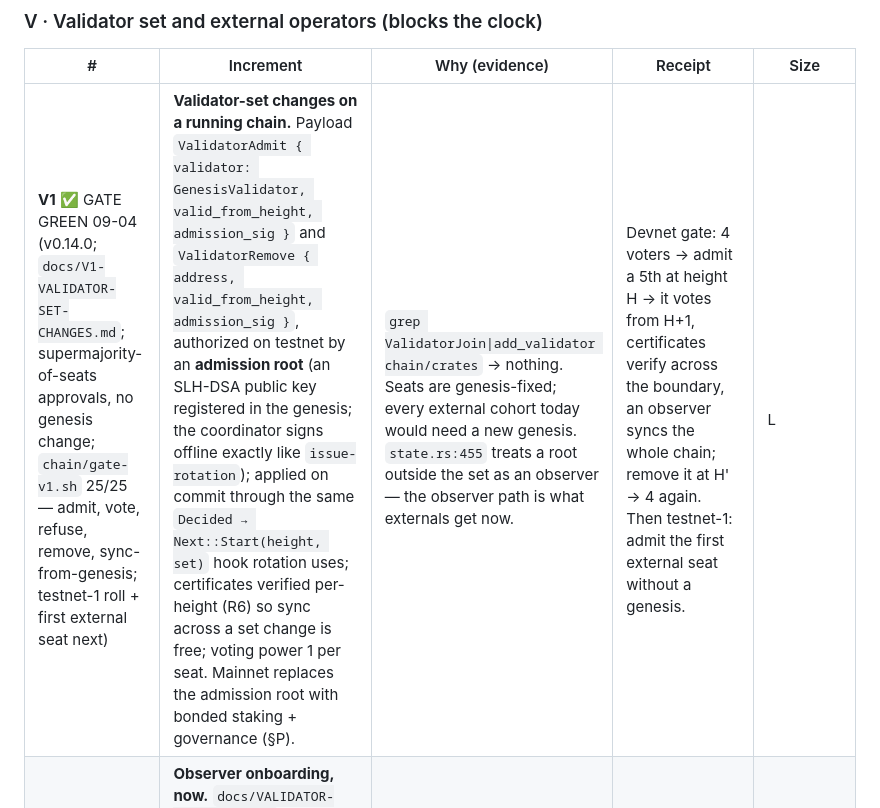
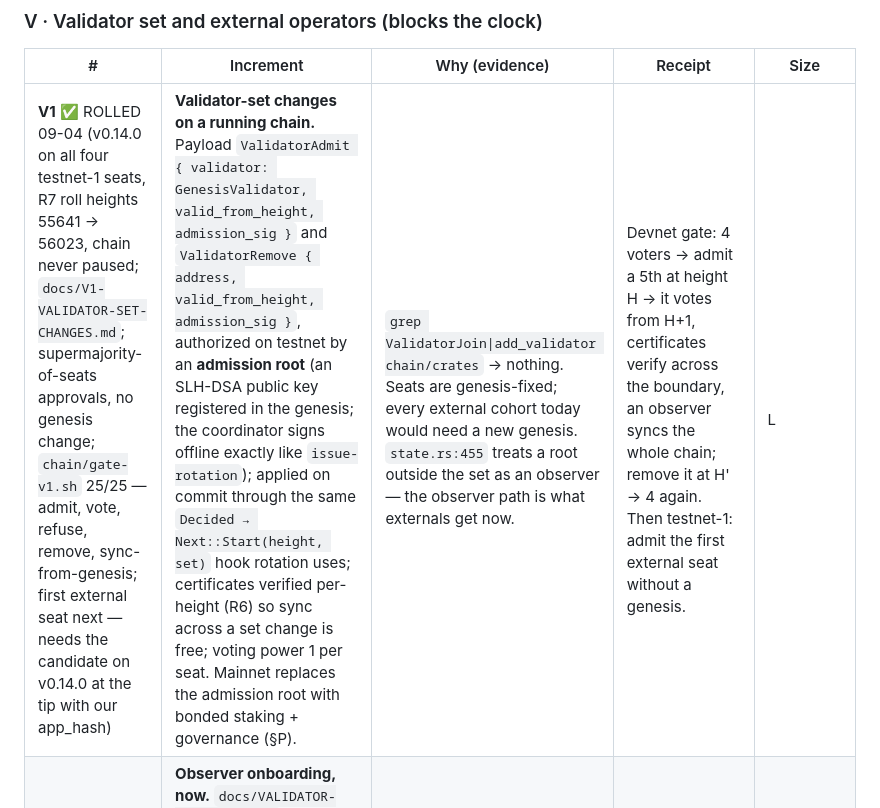
Before and after one commit to hashkinetics/hashkinetics, a Markdown page: docs/P3.2-IMPLEMENTATION-PLAN.md, the part around the change. Drawn GitHub-style.

```diff
--- a/docs/P3.2-IMPLEMENTATION-PLAN.md
+++ b/docs/P3.2-IMPLEMENTATION-PLAN.md
@@ -28,7 +28,7 @@ Legend: **size** S ≤ ½ day · M 1–2 days · L 3–5 days · XL > 1 week. **
 
 | # | Increment | Why (evidence) | Receipt | Size |
 |---|---|---|---|---|
-| **V1** ✅ GATE GREEN 09-04 (v0.14.0; `docs/V1-VALIDATOR-SET-CHANGES.md`; supermajority-of-seats approvals, no genesis change; `chain/gate-v1.sh` 25/25 — admit, vote, refuse, remove, sync-from-genesis; testnet-1 roll + first external seat next) | **Validator-set changes on a running chain.** Payload `ValidatorAdmit { validator: GenesisValidator, valid_from_height, admission_sig }` and `ValidatorRemove { address, valid_from_height, admission_sig }`, authorized on testnet by an **admission root** (an SLH-DSA public key registered in the genesis; the coordinator signs offline exactly like `issue-rotation`); applied on commit through the same `Decided → Next::Start(height, set)` hook rotation uses; certificates verified per-height (R6) so sync across a set change is free; voting power 1 per seat. Mainnet replaces the admission root with bonded staking + governance (§P). | `grep ValidatorJoin\|add_validator chain/crates` → nothing. Seats are genesis-fixed; every external cohort today would need a new genesis. `state.rs:455` treats a root outside the set as an observer — the observer path is what externals get now. | Devnet gate: 4 voters → admit a 5th at height H → it votes from H+1, certificates verify across the boundary, an observer syncs the whole chain; remove it at H' → 4 again. Then testnet-1: admit the first external seat without a genesis. | L |
+| **V1** ✅ ROLLED 09-04 (v0.14.0 on all four testnet-1 seats, R7 roll heights 55641 → 56023, chain never paused; `docs/V1-VALIDATOR-SET-CHANGES.md`; supermajority-of-seats approvals, no genesis change; `chain/gate-v1.sh` 25/25 — admit, vote, refuse, remove, sync-from-genesis; first external seat next — needs the candidate on v0.14.0 at the tip with our app_hash) | **Validator-set changes on a running chain.** Payload `ValidatorAdmit { validator: GenesisValidator, valid_from_height, admission_sig }` and `ValidatorRemove { address, valid_from_height, admission_sig }`, authorized on testnet by an **admission root** (an SLH-DSA public key registered in the genesis; the coordinator signs offline exactly like `issue-rotation`); applied on commit through the same `Decided → Next::Start(height, set)` hook rotation uses; certificates verified per-height (R6) so sync across a set change is free; voting power 1 per seat. Mainnet replaces the admission root with bonded staking + governance (§P). | `grep ValidatorJoin\|add_validator chain/crates` → nothing. Seats are genesis-fixed; every external cohort today would need a new genesis. `state.rs:455` treats a root outside the set as an observer — the observer path is what externals get now. | Devnet gate: 4 voters → admit a 5th at height H → it votes from H+1, certificates verify across the boundary, an observer syncs the whole chain; remove it at H' → 4 again. Then testnet-1: admit the first external seat without a genesis. | L |
 | V2 | **Observer onboarding, now.** `docs/VALIDATOR-ONBOARDING.md` gains an "observer first" path (release binary + CHECKSUMS + PEERS, `hk_chainInfo.app_hash` comparison at the tip, explorer listing); `validators/` kit says the same. | The kit promised seats it cannot grant; observers are the honest offer today. | Three external observers listed by the explorer with matching `app_hash` at their tips. | S (docs done 09-03; the receipt is the operators) |
 | V3 | **Soak-clock instrumentation.** A coordinator job that samples `hk_getValidators` + per-seat liveness every minute, computes external power online, and appends `docs/INCIDENTS.md`-shaped entries; publishes the clock day counter to the site (`/network` "soak" band) and the Discord bot. | `validators/OPERATIONS.md` defines the clock; nothing measures it. | The day counter visible publicly and in the bot; a SEV-3 injected on a founder seat shows "no clock effect". | M |
 | V4 | **Four external voters at ≥⅓.** Recruit via `validators/VALIDATOR-PROGRAM.md` (observers first), admit via V1. | The gate. | The clock starts; the announcement. | founder-lane |
```
Also changed, not shown: CHANGELOG.md (+2 -1 lines), docs/V1-VALIDATOR-SET-CHANGES.md (+1 -1 lines).
